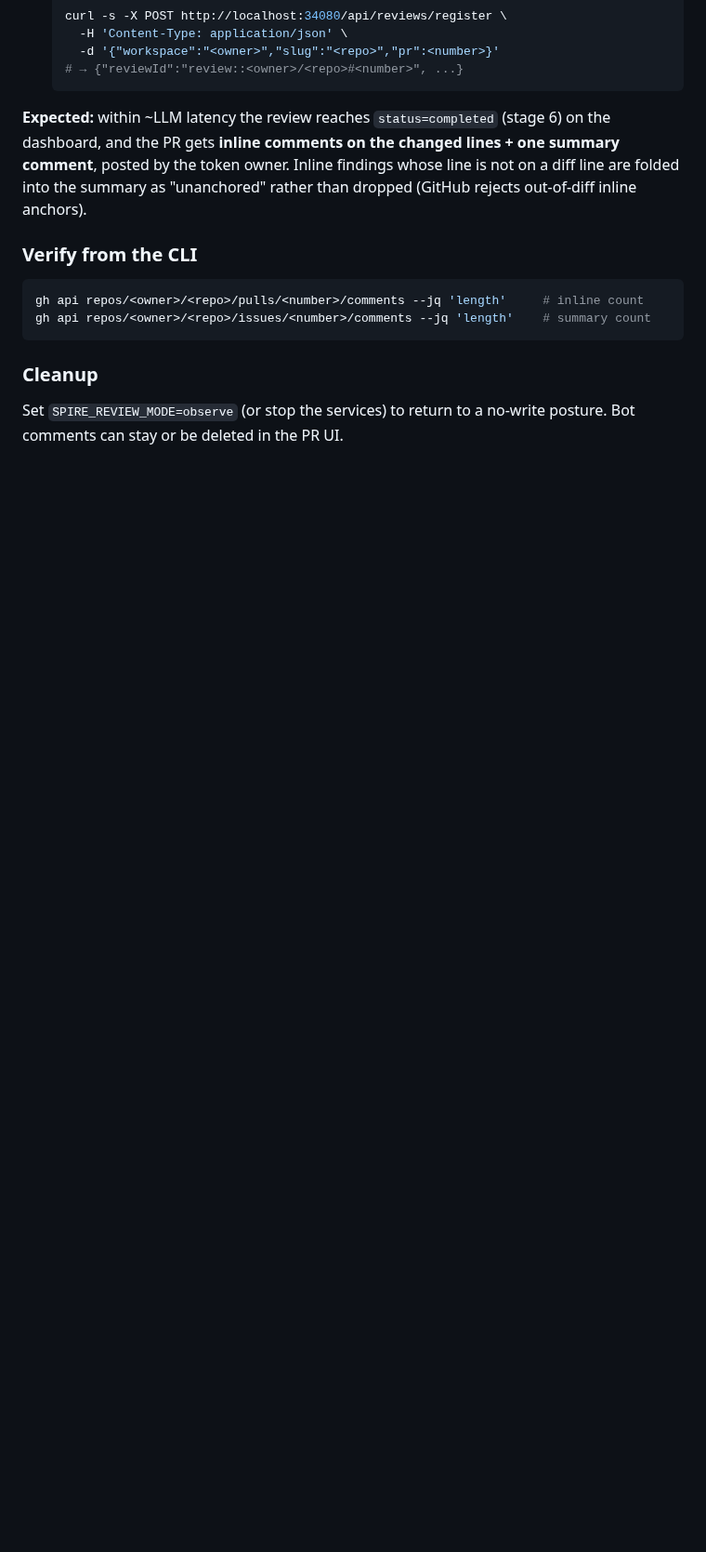
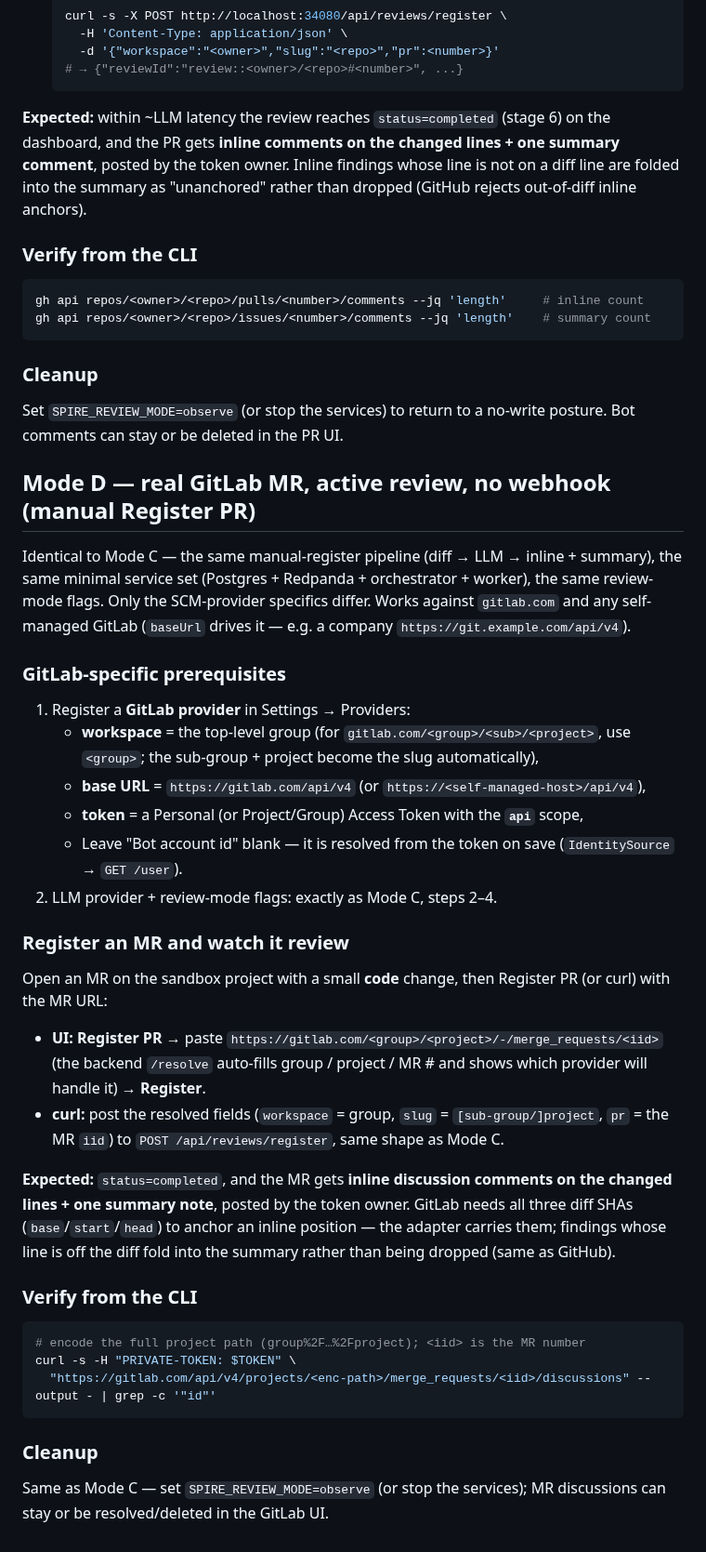
Before and after one commit to artyomsv/code-spire, a Markdown page: docs/SMOKE-TEST.md, the part around the change. Shown at 93% size. GitHub-like rendering; blank space fills up the shorter version.

````diff
--- a/docs/SMOKE-TEST.md
+++ b/docs/SMOKE-TEST.md
@@ -229,3 +229,49 @@ gh api repos/<owner>/<repo>/issues/<number>/comments --jq 'length'    # summary
 
 Set `SPIRE_REVIEW_MODE=observe` (or stop the services) to return to a no-write posture. Bot
 comments can stay or be deleted in the PR UI.
+
+## Mode D — real GitLab MR, active review, **no webhook** (manual Register PR)
+
+Identical to Mode C — the same manual-register pipeline (diff → LLM → inline + summary), the
+same minimal service set (Postgres + Redpanda + orchestrator + worker), the same review-mode
+flags. Only the SCM-provider specifics differ. Works against `gitlab.com` and any self-managed
+GitLab (`baseUrl` drives it — e.g. a company `https://git.example.com/api/v4`).
+
+### GitLab-specific prerequisites
+
+1. Register a **GitLab provider** in Settings → Providers:
+   - **workspace** = the top-level group (for `gitlab.com/<group>/<sub>/<project>`, use `<group>`;
+     the sub-group + project become the slug automatically),
+   - **base URL** = `https://gitlab.com/api/v4` (or `https://<self-managed-host>/api/v4`),
+   - **token** = a Personal (or Project/Group) Access Token with the **`api`** scope,
+   - Leave "Bot account id" blank — it is resolved from the token on save (`IdentitySource` → `GET /user`).
+2. LLM provider + review-mode flags: exactly as Mode C, steps 2–4.
+
+### Register an MR and watch it review
+
+Open an MR on the sandbox project with a small **code** change, then Register PR (or curl) with
+the MR URL:
+
+- **UI:** **Register PR** → paste `https://gitlab.com/<group>/<project>/-/merge_requests/<iid>`
+  (the backend `/resolve` auto-fills group / project / MR # and shows which provider will handle
+  it) → **Register**.
+- **curl:** post the resolved fields (`workspace` = group, `slug` = `[sub-group/]project`,
+  `pr` = the MR `iid`) to `POST /api/reviews/register`, same shape as Mode C.
+
+**Expected:** `status=completed`, and the MR gets **inline discussion comments on the changed
+lines + one summary note**, posted by the token owner. GitLab needs all three diff SHAs
+(`base`/`start`/`head`) to anchor an inline position — the adapter carries them; findings whose
+line is off the diff fold into the summary rather than being dropped (same as GitHub).
+
+### Verify from the CLI
+
+```bash
+# encode the full project path (group%2F…%2Fproject); <iid> is the MR number
+curl -s -H "PRIVATE-TOKEN: $TOKEN" \
+  "https://gitlab.com/api/v4/projects/<enc-path>/merge_requests/<iid>/discussions" --output - | grep -c '"id"'
+```
+
+### Cleanup
+
+Same as Mode C — set `SPIRE_REVIEW_MODE=observe` (or stop the services); MR discussions can stay
+or be resolved/deleted in the GitLab UI.
````
Also changed, not shown: docs/ROADMAP.md (+24 -13 lines).
